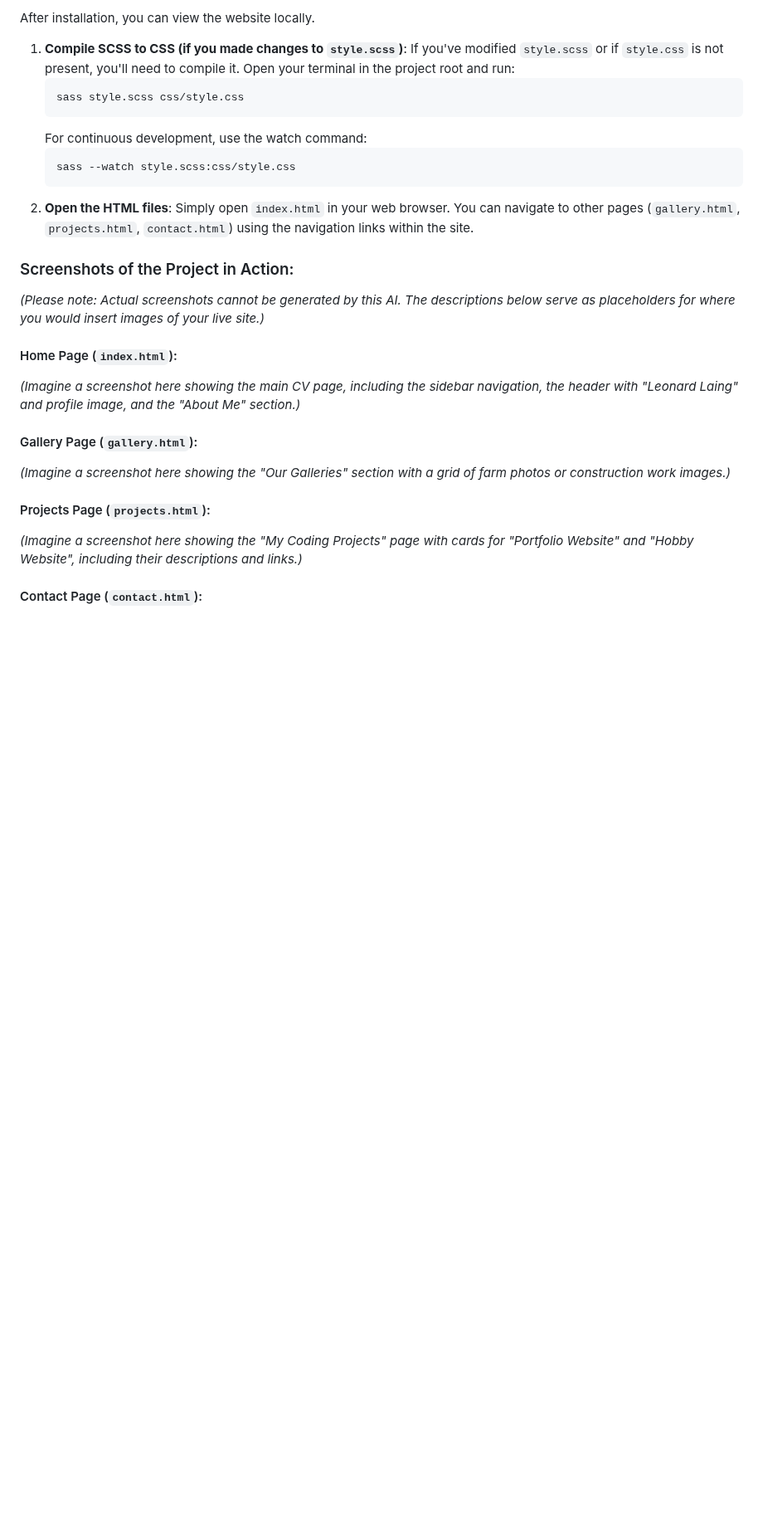
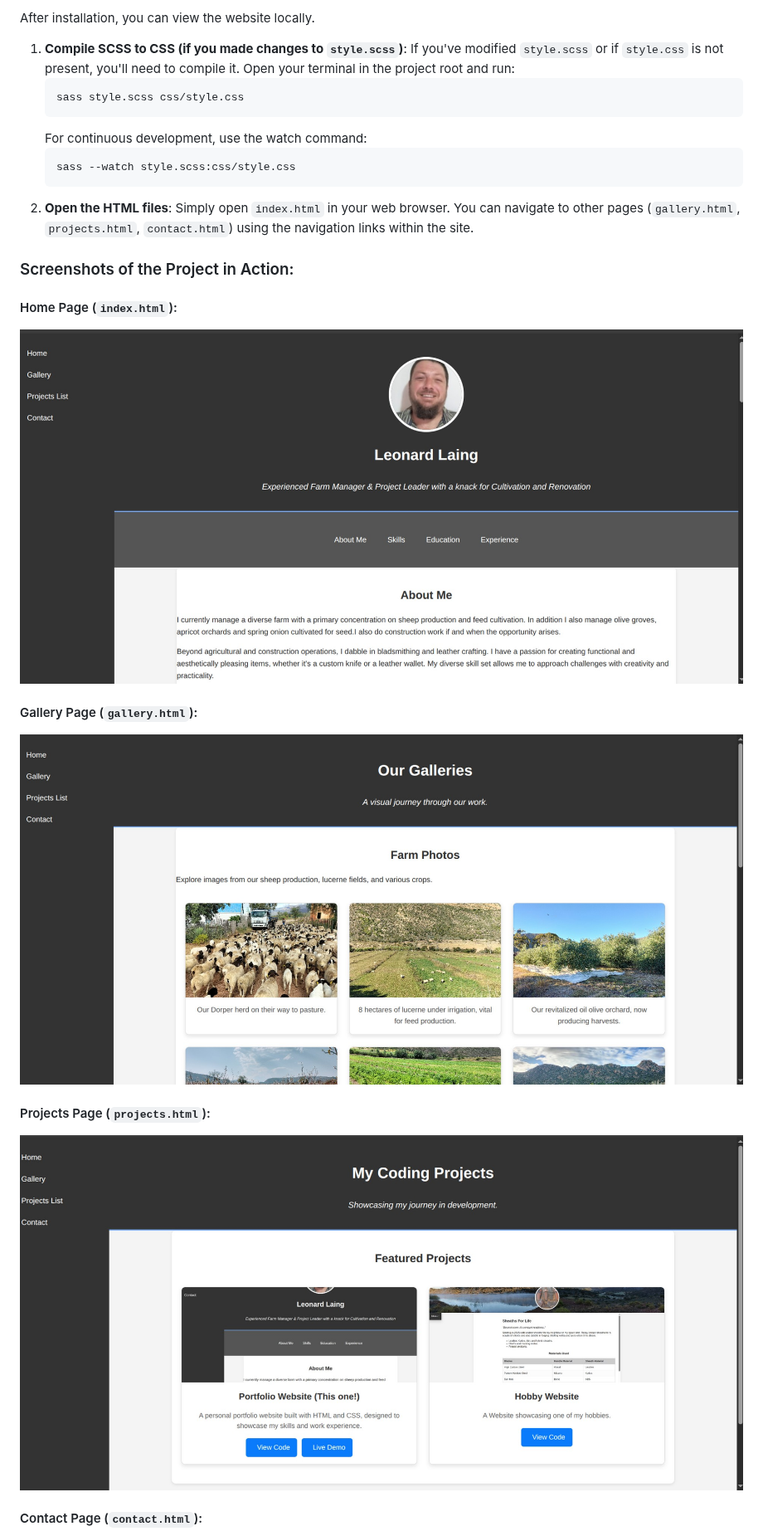
Before and after one commit to leo202514/myCv, a Markdown page: README.md, the part around one of its changes. Shown at 83% size. Drawn GitHub-style; blank space fills up the shorter version.

```diff
--- a/README.md
+++ b/README.md
@@ -75,19 +74,17 @@ After installation, you can view the website locally.
 
 ### Screenshots of the Project in Action:
 
-*(Please note: Actual screenshots cannot be generated by this AI. The descriptions below serve as placeholders for where you would insert images of your live site.)*
-
 #### Home Page (`index.html`):
 
-*(Imagine a screenshot here showing the main CV page, including the sidebar navigation, the header with "Leonard Laing" and profile image, and the "About Me" section.)*
+![Home Page screenshot.](README-assets/index.jpeg)
 
 #### Gallery Page (`gallery.html`):
 
-*(Imagine a screenshot here showing the "Our Galleries" section with a grid of farm photos or construction work images.)*
+![Gallery Page screenshot.](README-assets/gallery.jpeg)
 
 #### Projects Page (`projects.html`):
 
-*(Imagine a screenshot here showing the "My Coding Projects" page with cards for "Portfolio Website" and "Hobby Website", including their descriptions and links.)*
+![Projects Page screenshot.](README-assets/projects.jpeg)
 
 #### Contact Page (`contact.html`):
 
```
Also changed, not shown: other parts of README.md (+9 -10 lines).
